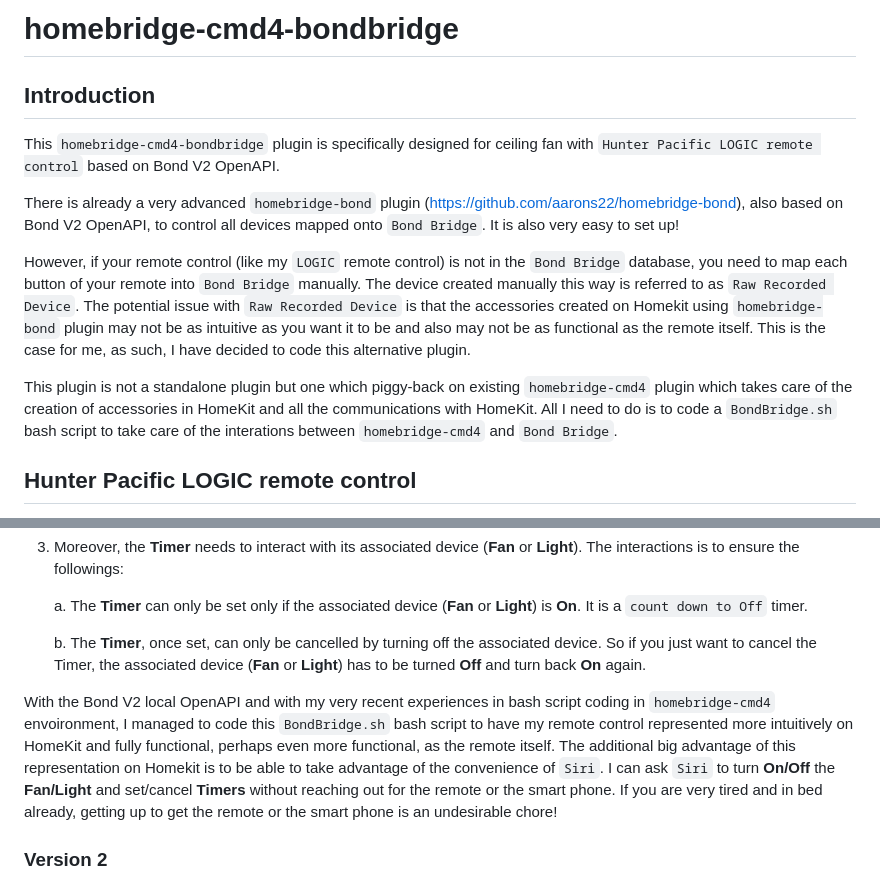
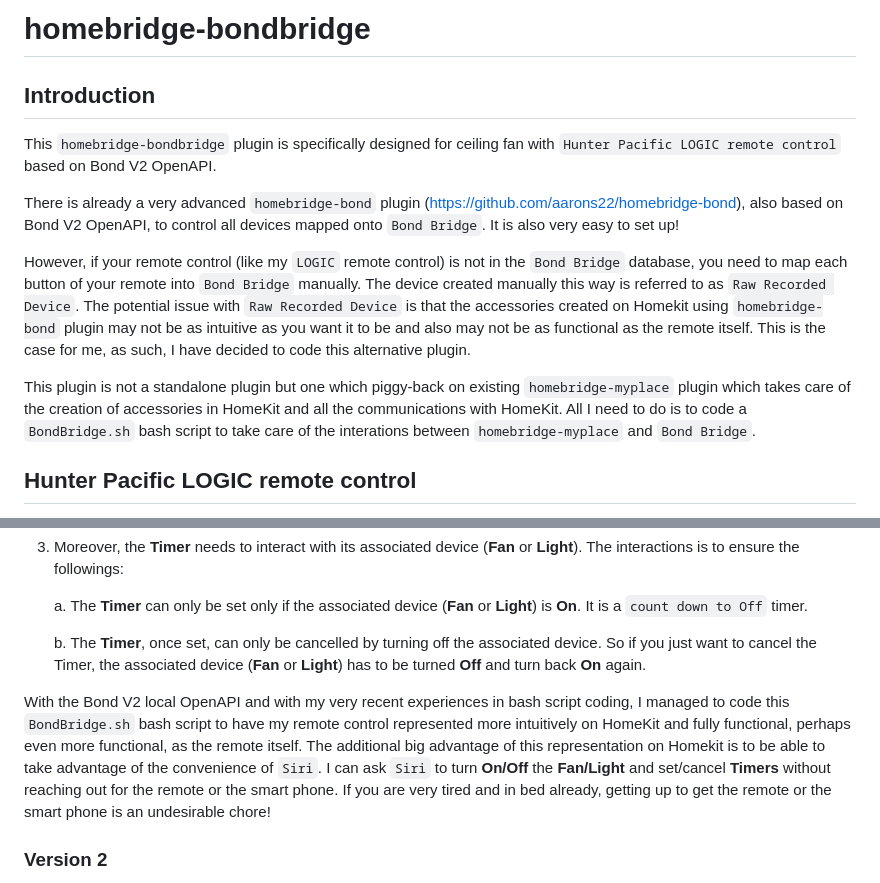
Before and after one commit to uswong/homebridge-bondbridge, a Markdown page: Development_History.md, 2 parts joined by grey strips. GitHub-like rendering.

```diff
--- a/Development_History.md
+++ b/Development_History.md
@@ -1,13 +1,13 @@
-# homebridge-cmd4-bondbridge
+# homebridge-bondbridge
 
 ## Introduction
-This `homebridge-cmd4-bondbridge` plugin is specifically designed for ceiling fan with `Hunter Pacific LOGIC remote control` based on Bond V2 OpenAPI.
+This `homebridge-bondbridge` plugin is specifically designed for ceiling fan with `Hunter Pacific LOGIC remote control` based on Bond V2 OpenAPI.
 
 There is already a very advanced `homebridge-bond` plugin (https://github.com/aarons22/homebridge-bond), also based on Bond V2 OpenAPI, to control all devices mapped onto `Bond Bridge`. It is also very easy to set up!
 
 However, if your remote control (like my `LOGIC` remote control) is not in the `Bond Bridge` database, you need to map each button of your remote into `Bond Bridge` manually. The device created manually this way is referred to as `Raw Recorded Device`. The potential issue with `Raw Recorded Device` is that the accessories created on Homekit using `homebridge-bond` plugin may not be as intuitive as you want it to be and also may not be as functional as the remote itself.  This is the case for me, as such, I have decided to code this alternative plugin.
 
-This plugin is not a standalone plugin but one which piggy-back on existing `homebridge-cmd4` plugin which takes care of the creation of accessories in HomeKit and all the communications with HomeKit.  All I need to do is to code a `BondBridge.sh` bash script to take care of the interations between `homebridge-cmd4` and `Bond Bridge`.
+This plugin is not a standalone plugin but one which piggy-back on existing `homebridge-myplace` plugin which takes care of the creation of accessories in HomeKit and all the communications with HomeKit.  All I need to do is to code a `BondBridge.sh` bash script to take care of the interations between `homebridge-myplace` and `Bond Bridge`.
 
 ## Hunter Pacific LOGIC remote control
 My `Hunter Pacific` `LOGIC` remote control is a very comprehensice Ceiling Fan remote control. It provides 4 speeds Fan with 4 levels Timer (1, 2, 3 and 6 hours) and 7 levels Light dimmer which also comes with 4 levels Timer.  This remote control allows the Fan Speed and the Light dimmer to be set even when the Fan or Light is in Off state.  The setting of the Fan speed when the Fan is Off will turn On the Fan.  The setting of the dimmer when the Light is Off will not turn On the Light.
@@ -56,7 +56,7 @@ These 4 accessories are independent of each other.  It is ok for the **Fan** & *
 
     b. The **Timer**, once set, can only be cancelled by turning off the associated device. So if you just want to cancel the Timer, the associated device (**Fan** or **Light**) has to be turned **Off** and turn back **On** again.
 
-With the Bond V2 local OpenAPI and with my very recent experiences in bash script coding in `homebridge-cmd4` envoironment, I managed to code this `BondBridge.sh` bash script to have my remote control represented more intuitively on HomeKit and fully functional, perhaps even more functional, as the remote itself. The additional big advantage of this representation on Homekit is to be able to take advantage of the convenience of `Siri`.  I can ask `Siri` to turn **On/Off** the **Fan/Light** and set/cancel **Timers** without reaching out for the remote or the smart phone. If you are very tired and in bed already, getting up to get the remote or the smart phone is an undesirable chore!
+With the Bond V2 local OpenAPI and with my very recent experiences in bash script coding, I managed to code this `BondBridge.sh` bash script to have my remote control represented more intuitively on HomeKit and fully functional, perhaps even more functional, as the remote itself. The additional big advantage of this representation on Homekit is to be able to take advantage of the convenience of `Siri`.  I can ask `Siri` to turn **On/Off** the **Fan/Light** and set/cancel **Timers** without reaching out for the remote or the smart phone. If you are very tired and in bed already, getting up to get the remote or the smart phone is an undesirable chore!
 
 ### Version 2
 I don't exactly like the remote timer very much! I decided to have a timer independent of the remote but done locally within my homebridge script.  This version 2 homebridge script (`BaondBridge_v2.sh`) has the same Fan and Light functions as before but with `countDownToOn` and `countDownToOff` timer. If the Fan or Light is in Off state, the timer set will be a `countDownToOn` timer.  If the Fan or Light is in On state, the timer set will be a `countDownToOff` timer. The remaining time on the timer is also displayed on the Homekit timer accessory as well. You can cancel or reset the timer anytime you wish without needing to turn off the Fan/Light.
```
